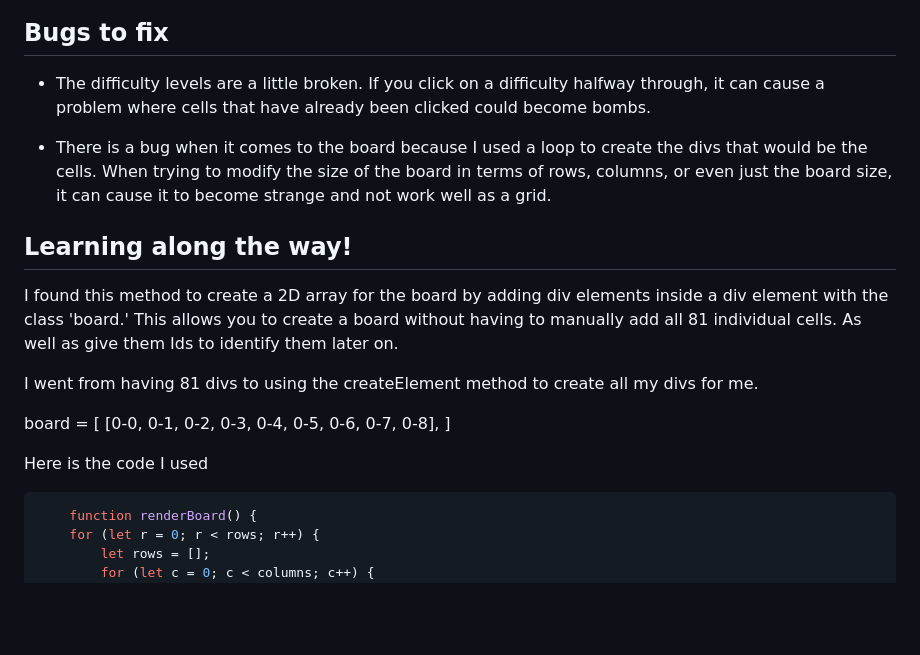
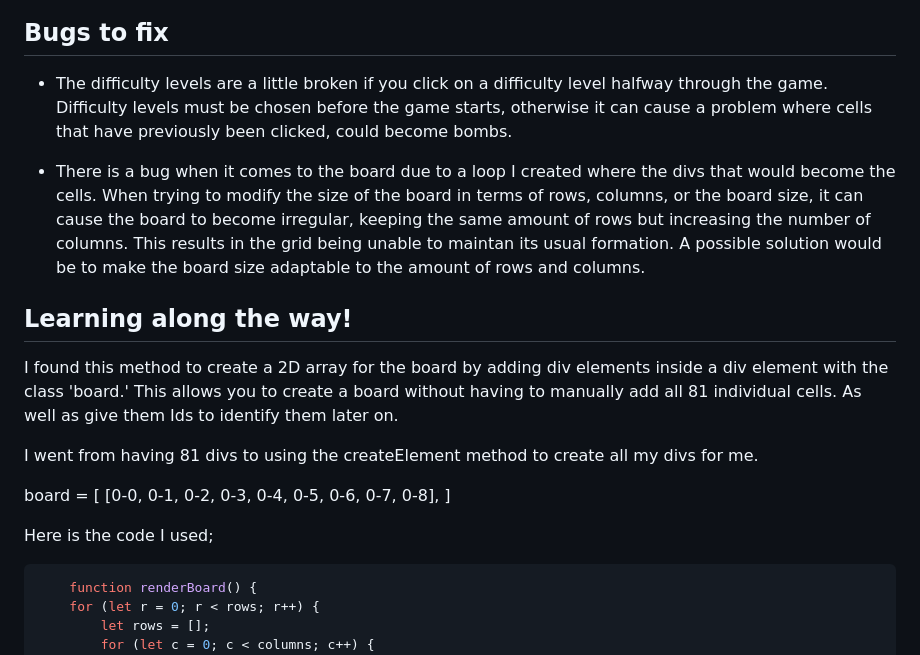
Before and after one commit to curtiskressibucher/Project1-Minesweeper, a Markdown page: README.md, the part around the change printed below. Drawn GitHub-style; blank space fills up the shorter version.

````diff
--- a/README.md
+++ b/README.md
@@ -119,9 +119,9 @@ Else if the game was lost:
 
 ## Bugs to fix
 
--   The difficulty levels are a little broken. If you click on a difficulty halfway through, it can cause a problem where cells that have already been clicked could become bombs.
+-   The difficulty levels are a little broken if you click on a difficulty level halfway through the game. Difficulty levels must be chosen before the game starts, otherwise it can cause a problem where cells that have previously been clicked, could become bombs.
 
--   There is a bug when it comes to the board because I used a loop to create the divs that would be the cells. When trying to modify the size of the board in terms of rows, columns, or even just the board size, it can cause it to become strange and not work well as a grid.
+-   There is a bug when it comes to the board due to a loop I created where the divs that would become the cells. When trying to modify the size of the board in terms of rows, columns, or the board size, it can cause the board to become irregular, keeping the same amount of rows but increasing the number of columns. This results in the grid being unable to maintan its usual formation. A possible solution would be to make the board size adaptable to the amount of rows and columns.
 
 ## Learning along the way!
 
@@ -135,7 +135,7 @@ board = [
 [0-0, 0-1, 0-2, 0-3, 0-4, 0-5, 0-6, 0-7, 0-8],
 ]
 
-Here is the code I used
+Here is the code I used;
 
 ```js
     function renderBoard() {
````
Also changed, not shown: other parts of README.md (+12 -6 lines).
